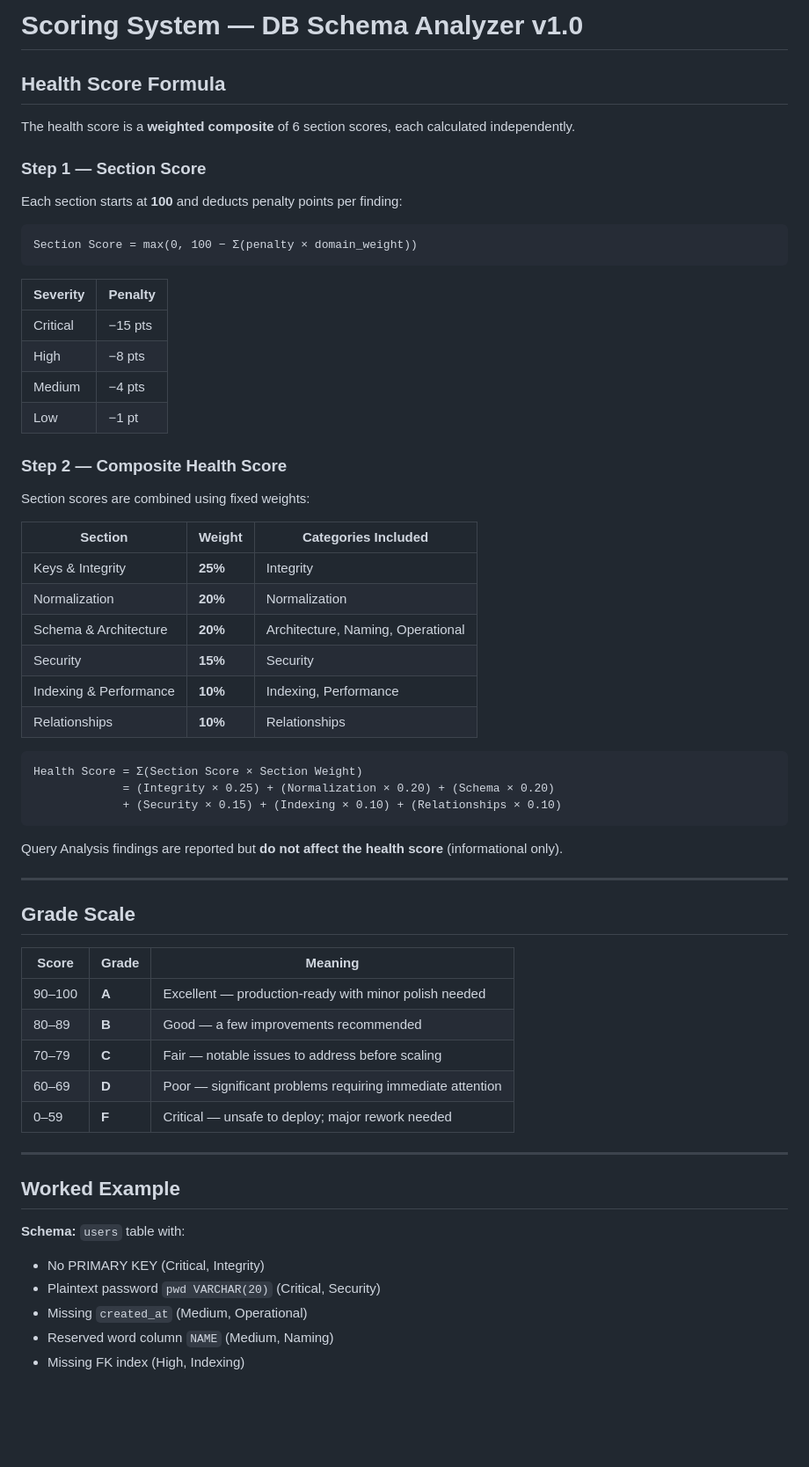
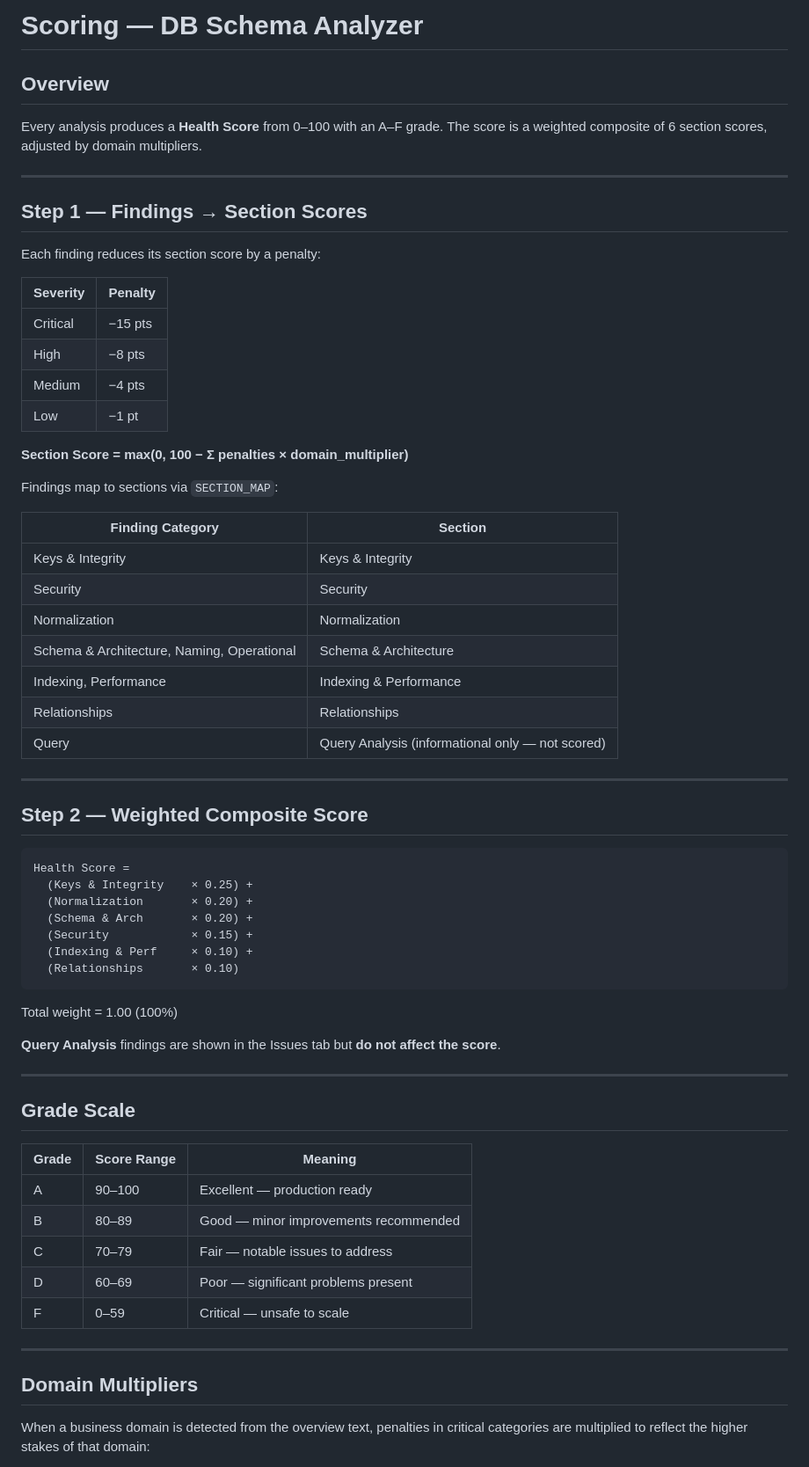
Before and after one commit to np04799/db-analyzer, a Markdown page: docs/SCORING.md, the part around one of its changes. Shown at 88% size. GitHub-like rendering; blank space fills up the shorter version.

Commit message:
docs: update SCORING.md for v1.1 (Tasks 1+2+3)

````diff
--- a/docs/SCORING.md
+++ b/docs/SCORING.md
@@ -1,65 +1,71 @@
-# Scoring System — DB Schema Analyzer v1.0
+# Scoring — DB Schema Analyzer
 
-## Health Score Formula
+## Overview
 
-The health score is a **weighted composite** of 6 section scores, each calculated independently.
+Every analysis produces a **Health Score** from 0–100 with an A–F grade.
+The score is a weighted composite of 6 section scores, adjusted by domain multipliers.
 
-### Step 1 — Section Score
+---
 
-Each section starts at **100** and deducts penalty points per finding:
+## Step 1 — Findings → Section Scores
+
+Each finding reduces its section score by a penalty:
+
+| Severity | Penalty |
+|----------|---------|
+| Critical | −15 pts |
+| High     | −8 pts  |
+| Medium   | −4 pts  |
+| Low      | −1 pt   |
+
+**Section Score = max(0, 100 − Σ penalties × domain_multiplier)**
+
+Findings map to sections via `SECTION_MAP`:
+
+| Finding Category | Section |
+|-----------------|---------|
+| Keys & Integrity | Keys & Integrity |
+| Security | Security |
+| Normalization | Normalization |
+| Schema & Architecture, Naming, Operational | Schema & Architecture |
+| Indexing, Performance | Indexing & Performance |
+| Relationships | Relationships |
+| Query | Query Analysis (informational only — not scored) |
+
+---
+
+## Step 2 — Weighted Composite Score
 
 ```
-Section Score = max(0, 100 − Σ(penalty × domain_weight))
+Health Score =
+  (Keys & Integrity    × 0.25) +
+  (Normalization       × 0.20) +
+  (Schema & Arch       × 0.20) +
+  (Security            × 0.15) +
+  (Indexing & Perf     × 0.10) +
+  (Relationships       × 0.10)
 ```
 
-| Severity | Penalty |
-|---|---|
-| Critical | −15 pts |
-| High | −8 pts |
-| Medium | −4 pts |
-| Low | −1 pt |
+Total weight = 1.00 (100%)
 
-### Step 2 — Composite Health Score
-
-Section scores are combined using fixed weights:
-
-| Section | Weight | Categories Included |
-|---|---|---|
-| Keys & Integrity | **25%** | Integrity |
-| Normalization | **20%** | Normalization |
-| Schema & Architecture | **20%** | Architecture, Naming, Operational |
-| Security | **15%** | Security |
-| Indexing & Performance | **10%** | Indexing, Performance |
-| Relationships | **10%** | Relationships |
-
-```
-Health Score = Σ(Section Score × Section Weight)
-             = (Integrity × 0.25) + (Normalization × 0.20) + (Schema × 0.20)
-             + (Security × 0.15) + (Indexing × 0.10) + (Relationships × 0.10)
-```
-
-Query Analysis findings are reported but **do not affect the health score** (informational only).
+**Query Analysis** findings are shown in the Issues tab but **do not affect the score**.
 
 ---
 
 ## Grade Scale
 
-| Score | Grade | Meaning |
-|---|---|---|
-| 90–100 | **A** | Excellent — production-ready with minor polish needed |
-| 80–89 | **B** | Good — a few improvements recommended |
-| 70–79 | **C** | Fair — notable issues to address before scaling |
-| 60–69 | **D** | Poor — significant problems requiring immediate attention |
-| 0–59 | **F** | Critical — unsafe to deploy; major rework needed |
+| Grade | Score Range | Meaning |
+|-------|------------|---------|
+| A | 90–100 | Excellent — production ready |
+| B | 80–89  | Good — minor improvements recommended |
+| C | 70–79  | Fair — notable issues to address |
+| D | 60–69  | Poor — significant problems present |
+| F | 0–59   | Critical — unsafe to scale |
 
 ---
 
-## Worked Example
+## Domain Multipliers
 
-**Schema:** `users` table with:
-- No PRIMARY KEY (Critical, Integrity)
-- Plaintext password `pwd VARCHAR(20)` (Critical, Security)
-- Missing `created_at` (Medium, Operational)
-- Reserved word column `NAME` (Medium, Naming)
-- Missing FK index (High, Indexing)
+When a business domain is detected from the overview text, penalties in critical
+categories are multiplied to reflect the higher stakes of that domain:
 
````
Also changed, not shown: other parts of docs/SCORING.md (+44 -29 lines).
